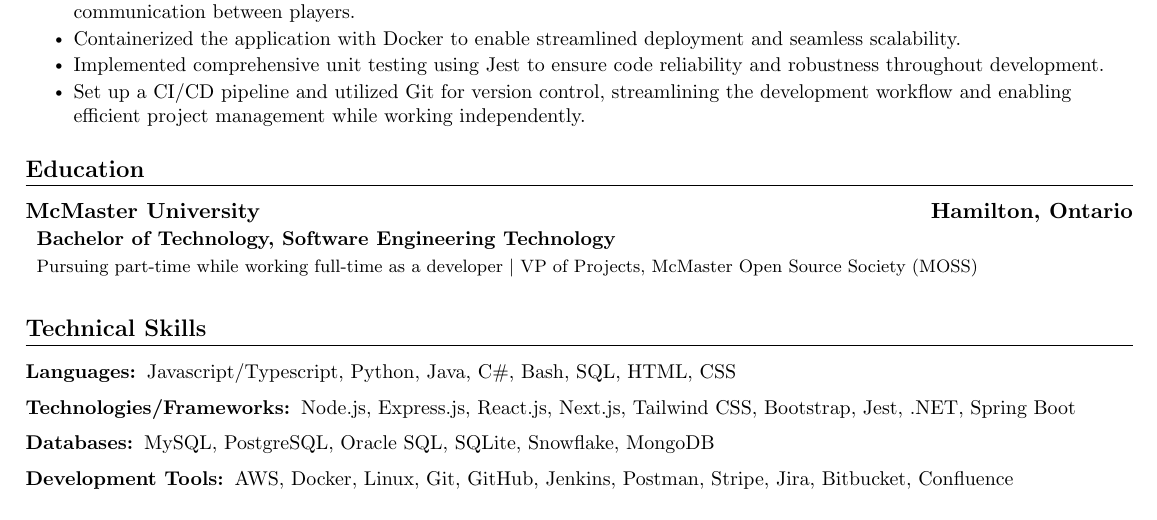
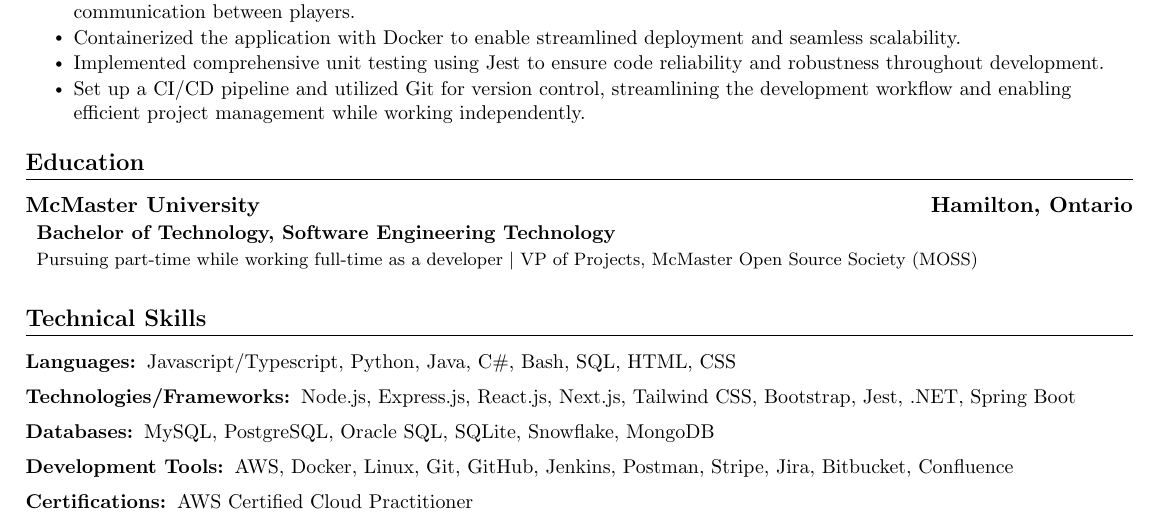
Before and after one commit to tyleroneil72/professional-documents, a LaTeX CV (Tyler-Oneil-Resume-Public.tex): part of the page, cut so that both start at the same text. Compiled offline with pdfLaTeX.

Commit message:
add aws ccp

```diff
--- a/Tyler-Oneil-Resume-Public.tex
+++ b/Tyler-Oneil-Resume-Public.tex
@@ -178,8 +178,8 @@
       {MySQL, PostgreSQL, Oracle SQL, SQLite, Snowflake, MongoDB}
     \resumeSubItem{Development Tools:}
       {AWS, Docker, Linux, Git, GitHub, Jenkins, Postman, Stripe, Jira, Bitbucket, Confluence}
-    % \resumeSubItem{Certifications:} Add when more certifications are obtained
-    %   {AWS Certified Cloud Practitioner}
+    \resumeSubItem{Certifications:}
+      {AWS Certified Cloud Practitioner}
     \resumeSubHeadingListEnd
 
 \end{document}
```
Also changed, not shown: Tyler-Oneil-Resume-Public.pdf.
